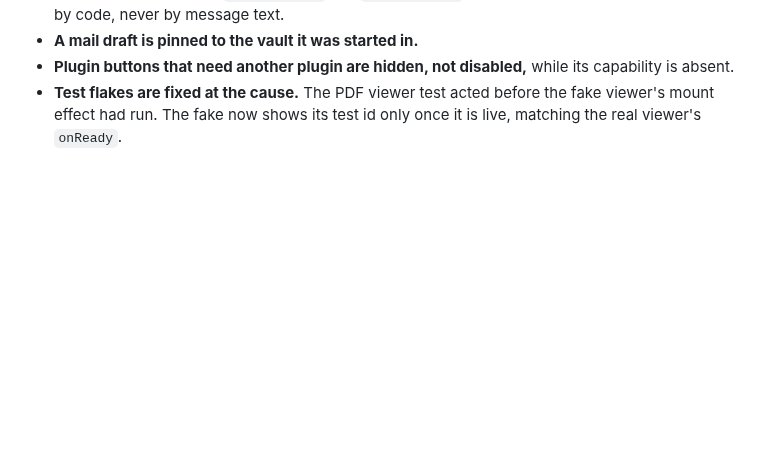
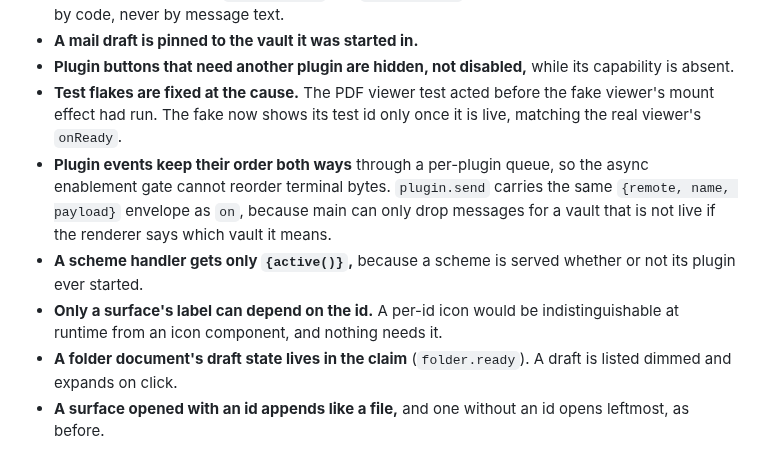
Before and after one commit to syv-ai/holi, a Markdown page: design-decisions.md, the part around the change. GitHub-like rendering; blank space fills up the shorter version.

Commit message:
docs: record the events, schemes and folder documents decisions
Via [syv-ai/dash](https://github.com/syv-ai/dash)
Claude-Session: https://claude.ai/code/session_01NJjMuC4GwYY9Zoc3J8EKpj

```diff
--- a/design-decisions.md
+++ b/design-decisions.md
@@ -314,3 +314,15 @@ and activation.
 - **Test flakes are fixed at the cause.** The PDF viewer test acted before the fake viewer's
   mount effect had run. The fake now shows its test id only once it is live, matching the real
   viewer's `onReady`.
+- **Plugin events keep their order both ways** through a per-plugin queue, so the async
+  enablement gate cannot reorder terminal bytes. `plugin.send` carries the same
+  `{remote, name, payload}` envelope as `on`, because main can only drop messages for a vault
+  that is not live if the renderer says which vault it means.
+- **A scheme handler gets only `{active()}`,** because a scheme is served whether or not its
+  plugin ever started.
+- **Only a surface's label can depend on the id.** A per-id icon would be indistinguishable at
+  runtime from an icon component, and nothing needs it.
+- **A folder document's draft state lives in the claim** (`folder.ready`). A draft is listed
+  dimmed and expands on click.
+- **A surface opened with an id appends like a file,** and one without an id opens leftmost, as
+  before.
```
